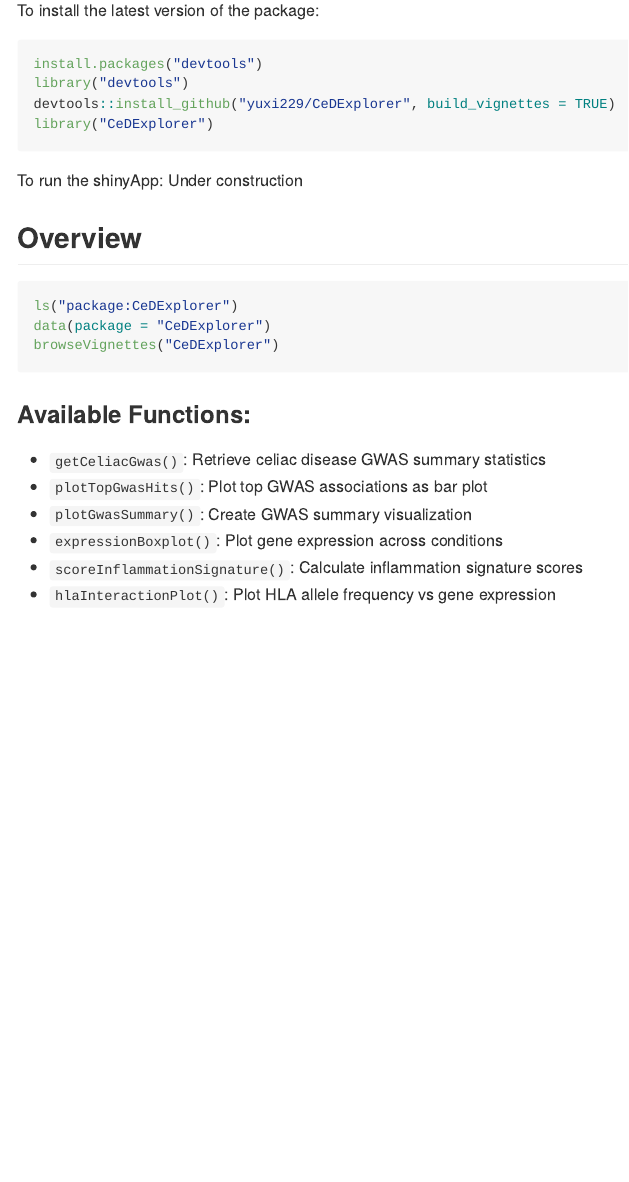
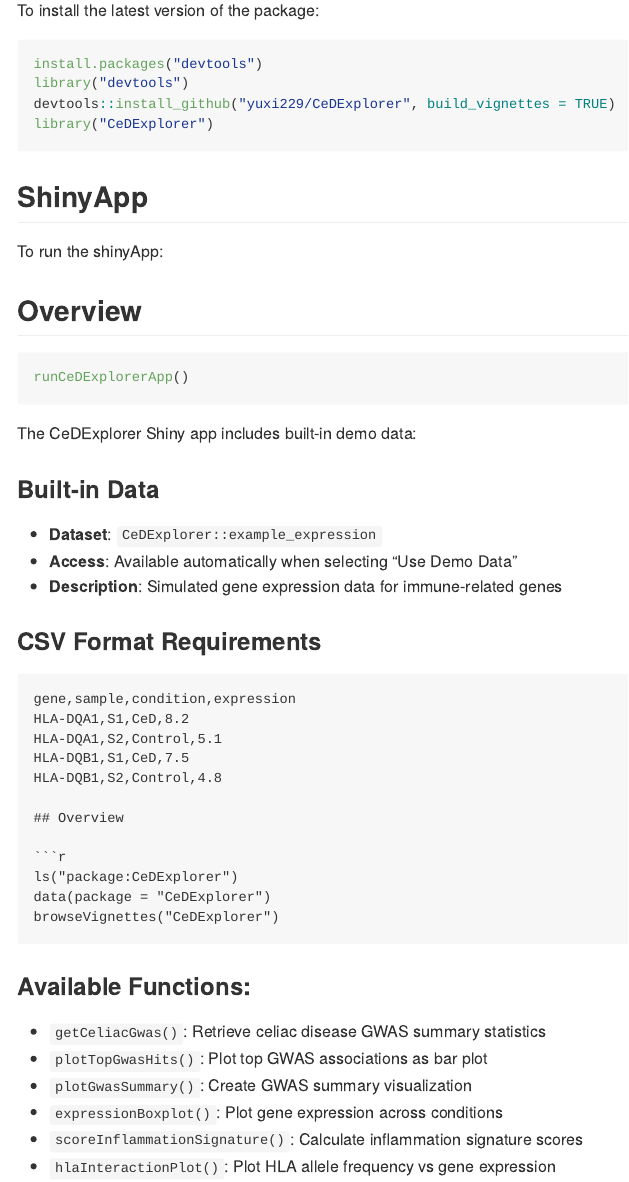
Before and after one commit to yuxi229/CeDExplorer, an R Markdown document (README.Rmd): the page in a window 1100 px wide, from 510 px down. The pictures show the output file README.md that the author committed with the source, drawn offline in the style of GitHub.

Commit message:
shiny README

````diff
--- a/README.Rmd
+++ b/README.Rmd
@@ -23,7 +23,30 @@ devtools::install_github("yuxi229/CeDExplorer", build_vignettes = TRUE)
 library("CeDExplorer")
 ```
 
-To run the shinyApp: Under construction
+## ShinyApp
+
+To run the shinyApp:
+
+## Overview
+
+```r
+runCeDExplorerApp()
+```
+
+The CeDExplorer Shiny app includes built-in demo data:
+
+### Built-in Data
+- **Dataset**: `CeDExplorer::example_expression`
+- **Access**: Available automatically when selecting "Use Demo Data"
+- **Description**: Simulated gene expression data for immune-related genes
+
+### CSV Format Requirements
+```csv
+gene,sample,condition,expression
+HLA-DQA1,S1,CeD,8.2
+HLA-DQA1,S2,Control,5.1
+HLA-DQB1,S1,CeD,7.5
+HLA-DQB1,S2,Control,4.8
 
 ## Overview
 
--- /dev/null
+++ b/test_data.csv
@@ -0,0 +1,5 @@
+"gene","sample","condition","expression"
+"TEST1","S1","CeD",8.5
+"TEST1","S2","Control",5.2
+"TEST2","S1","CeD",7.8
+"TEST2","S2","Control",6.1
--- /dev/null
+++ b/test_data.tsv
@@ -0,0 +1,5 @@
+"gene"	"sample"	"condition"	"expression"
+"TEST1"	"S1"	"CeD"	8.5
+"TEST1"	"S2"	"Control"	5.2
+"TEST2"	"S1"	"CeD"	7.8
+"TEST2"	"S2"	"Control"	6.1
--- /dev/null
+++ b/test_data.txt
@@ -0,0 +1,5 @@
+"gene"	"sample"	"condition"	"expression"
+"TEST1"	"S1"	"CeD"	8.5
+"TEST1"	"S2"	"Control"	5.2
+"TEST2"	"S1"	"CeD"	7.8
+"TEST2"	"S2"	"Control"	6.1
````
Also changed, not shown: README.md, 1 other file.
